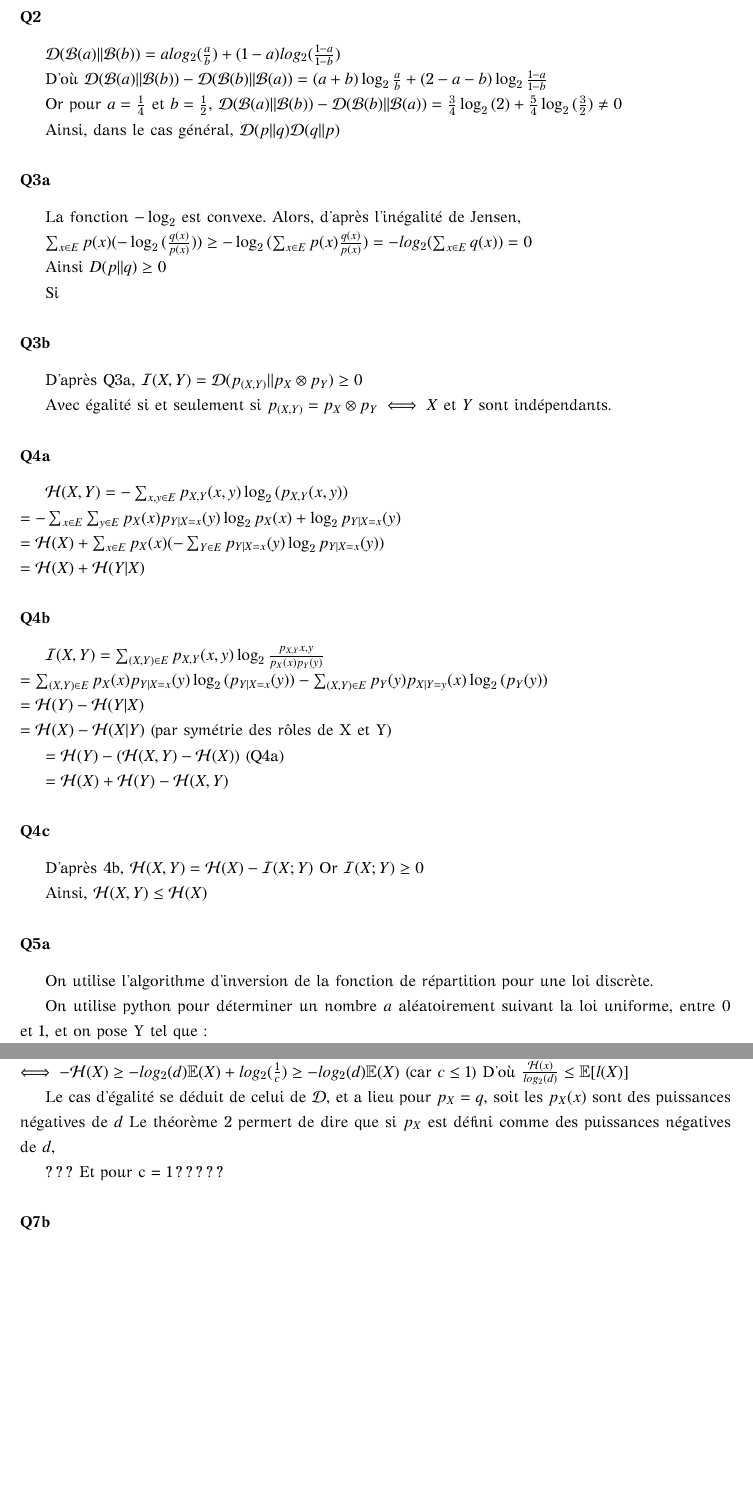
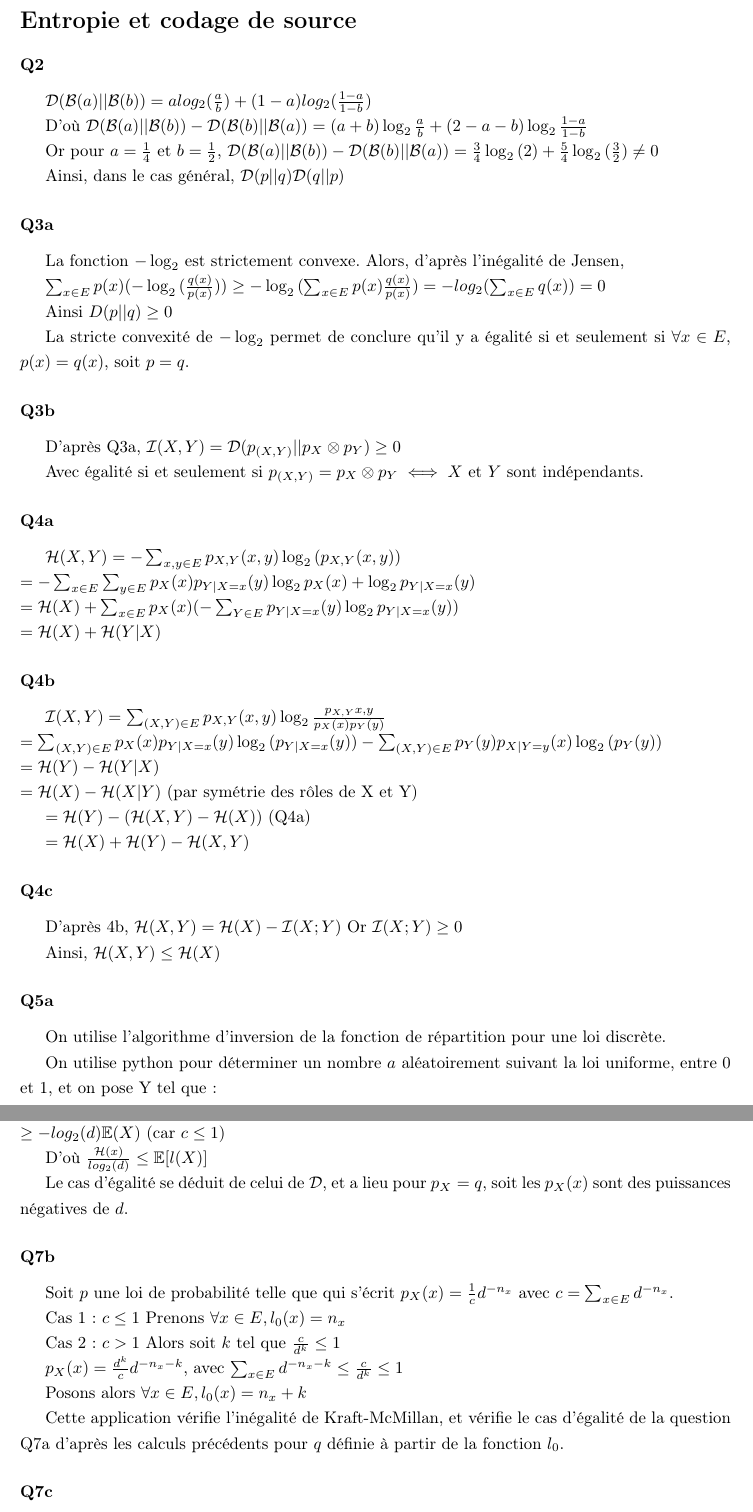
Before and after one commit to cartoonnerie/MAP311, a LaTeX document (latex/Rapport.tex): two parts of pages 1 and 2 of 2, joined at a grey line, cut at the place of the change, the shorter picture padded with empty space. The pictures show the PDF file latex/Rapport.pdf that the author committed with the source.

Commit message:
chgt de police, Q7b et corrections

```diff
--- a/latex/Rapport.tex
+++ b/latex/Rapport.tex
@@ -22,10 +20,10 @@
 \usepackage{minted}
 %\usemintedstyle{colorful}
 
-%\usepackage[top=1,5cm, bottom=1,5cm, left=1cm, right=1cm]{geometry}
-
 \begin{onehalfspacing}
 \begin{document}
+
+\section*{Entropie et codage de source}
 
 \subsubsection*{Q2}
 $\D(\B(a)||\B(b))
@@ -41,14 +39,14 @@ $\D(\B(a)||\B(b))  - \D(\B(b)||\B(a))
 Ainsi, dans le cas général, $\D(p||q) \nequal \D(q||p)$
 
 \subsubsection*{Q3a}
-La fonction $- \log_2$ est convexe. Alors, d'après l'inégalité de Jensen,
+La fonction $- \log_2$ est strictement convexe. Alors, d'après l'inégalité de Jensen,
 
 $\sum_{x \in E} p(x) (-\log_2{(\frac{q(x)}{p(x)})}) \geq
 -\log_2{(\sum_{x \in E}p(x) \frac{q(x)}{p(x)})} = -log_2{(\sum_{x \in E}q(x))} = 0$
 
 Ainsi $D(p||q) \geq 0$
 
-Si
+La stricte convexité de $-\log_2$ permet de conclure qu'il y a égalité si et seulement si $\forall x \in E$, $p(x) = q(x)$, soit $p=q$.
 
 \subsubsection*{Q3b}
 
@@ -102,24 +100,30 @@ $\mathbb{P}(X = x_1) = \frac{1}{3} = \mathbb{P}(a > \frac{2}{3})$.
 $\D(p_X||q) = \sum_{x \in E}p_X(x)log_2(\frac{p_X(x)}{\frac{1}{c}d^{-l(x)}}) \geq 0$
 
 Alors $\sum_{x \in E}p_X(x)log_2(p_X(x)) \geq  -\sum_{x \in E}p_X(x)l(x)log_2(d) + \sum_{x \in E}p_X(x)log_2(\frac{1}{c}) \\
- \iff -\H(X) \geq -log_2(d) \mathbb{E}(X) + log_2(\frac{1}{c}) \geq -log_2(d) \mathbb{E}(X)$ (car $c \leq 1$)
- D'où $\frac{\H(x)}{log_2(d)} \leq \mathbb{E}[l(X)]$
+ \iff -\H(X) \geq -log_2(d) \mathbb{E}(X) + log_2(\frac{1}{c}) \\ \geq -log_2(d) \mathbb{E}(X)$ (car $c \leq 1$)
 
- Le cas d'égalité se déduit de celui de $\D$, et a lieu pour $p_X = q$, soit les $p_X(x)$ sont des puissances négatives de $d$
- Le théorème 2 permert de dire que si $p_X$ est défini comme des puissances négatives de $d$,
+D'où $\frac{\H(x)}{log_2(d)} \leq \mathbb{E}[l(X)]$
 
- \n
-
- ??? Et pour c = 1?????
-
- \subsubsection*{Q7b}
+Le cas d'égalité se déduit de celui de $\D$, et a lieu pour $p_X = q$, soit les $p_X(x)$ sont des puissances négatives de $d$.
 
 
+\subsubsection*{Q7b}
+Soit $p$ une loi de probabilité telle que qui s'écrit $p_X(x) = \frac{1}{c}d^{-n_x}$ avec $c = \sum_{x \in E} d^{-n_x}$.
 
-%\subsection{Code}
-%\subsubsection*{Automate}
-%\inputminted[linenos=true, fontsize=\small]{python}{AutomateTourner 6.4.2.py}
-%\subsubsection*{Dijkstra et Graphe}
+Cas 1 : $c \leq 1$ Prenons $\forall x \in E, l_0(x) = n_x$
+
+Cas 2 : $c > 1$ Alors soit $k$ tel que $\frac{c}{d^k} \leq 1$
+
+$p_X(x) = \frac{d^k}{c}d^{-n_x - k}$, avec $\sum_{x \in E} d^{-n_x - k} \leq \frac{c}{d^k} \leq 1$
+
+Posons alors $\forall x \in E, l_0(x) = n_x + k$
+
+Cette application vérifie l'inégalité de Kraft-McMillan, et vérifie le cas d'égalité de la question Q7a d'après les calculs
+précédents pour $q$ définie à partir de la fonction $l_0$.
+
+\subsubsection*{Q7c}
+
+
 %\inputminted[linenos=true, fontsize=\small]{python}{dijkstra5.py}
 
 \end{onehalfspacing}
```
Also changed, not shown: latex/Rapport.pdf, latex/Rapport.tex (2 more changed lines), 2 other files.
